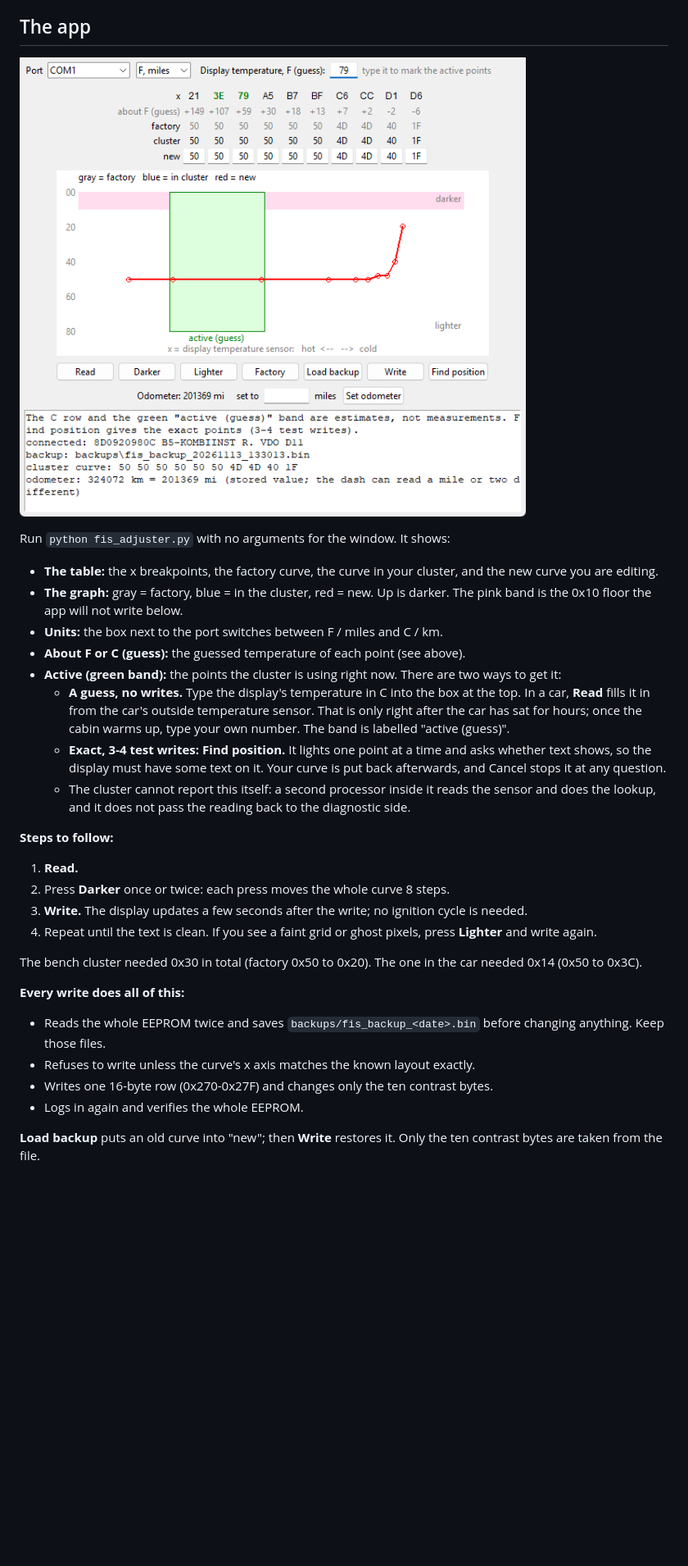
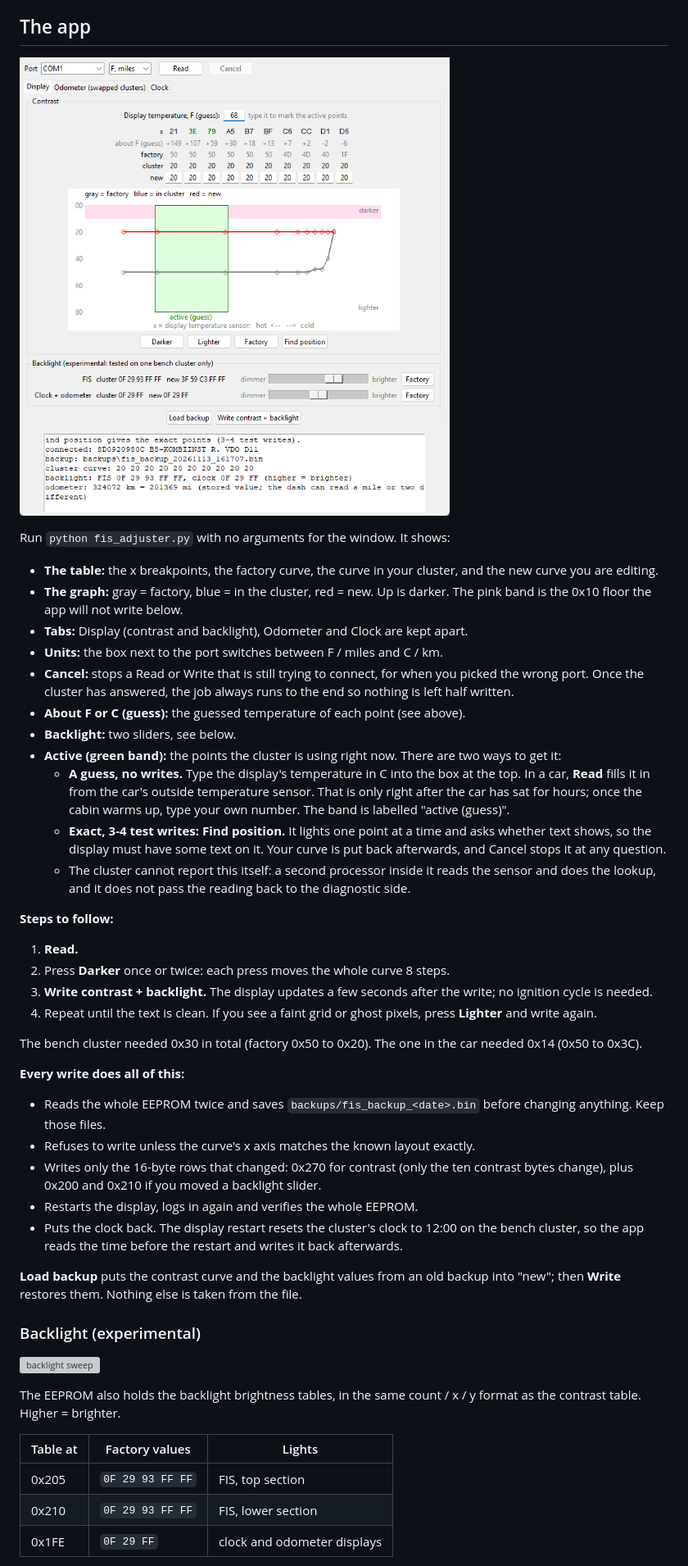
Before and after one commit to RENOxDECEPTION/RxD_FisAdjuster, a Markdown page: README.md, the part around one of its changes. Shown at 82% size. GitHub-like rendering; pictures changed too: images/gui.png; blank space fills up the shorter version; grey boxes are pictures that could not be loaded.

Commit message:
Backlight sliders (experimental), clock set and restore, Cancel button, odometer on its own tab

```diff
--- a/README.md
+++ b/README.md
@@ -90,8 +90,11 @@ The tool shifts the whole curve by the same amount, so the cluster's own tempera
 Run `python fis_adjuster.py` with no arguments for the window. It shows:
 - **The table:** the x breakpoints, the factory curve, the curve in your cluster, and the new curve you are editing.
 - **The graph:** gray = factory, blue = in the cluster, red = new. Up is darker. The pink band is the 0x10 floor the app will not write below.
+- **Tabs:** Display (contrast and backlight), Odometer and Clock are kept apart.
 - **Units:** the box next to the port switches between F / miles and C / km.
+- **Cancel:** stops a Read or Write that is still trying to connect, for when you picked the wrong port. Once the cluster has answered, the job always runs to the end so nothing is left half written.
 - **About F or C (guess):** the guessed temperature of each point (see above).
+- **Backlight:** two sliders, see below.
 - **Active (green band):** the points the cluster is using right now. There are two ways to get it:
   - **A guess, no writes.** Type the display's temperature in C into the box at the top. In a car, **Read** fills it in from the car's outside temperature sensor. That is only right after the car has sat for hours; once the cabin warms up, type your own number. The band is labelled "active (guess)".
   - **Exact, 3-4 test writes: Find position.** It lights one point at a time and asks whether text shows, so the display must have some text on it. Your curve is put back afterwards, and Cancel stops it at any question.
@@ -100,7 +103,7 @@ Run `python fis_adjuster.py` with no arguments for the window. It shows:
 **Steps to follow:**
 1. **Read.**
 2. Press **Darker** once or twice: each press moves the whole curve 8 steps.
-3. **Write.** The display updates a few seconds after the write; no ignition cycle is needed.
+3. **Write contrast + backlight.** The display updates a few seconds after the write; no ignition cycle is needed.
 4. Repeat until the text is clean. If you see a faint grid or ghost pixels, press **Lighter** and write again.
 
 The bench cluster needed 0x30 in total (factory 0x50 to 0x20). The one in the car needed 0x14 (0x50 to 0x3C).
@@ -108,7 +111,21 @@ The bench cluster needed 0x30 in total (factory 0x50 to 0x20). The one in the ca
 **Every write does all of this:**
 - Reads the whole EEPROM twice and saves `backups/fis_backup_<date>.bin` before changing anything. Keep those files.
 - Refuses to write unless the curve's x axis matches the known layout exactly.
-- Writes one 16-byte row (0x270-0x27F) and changes only the ten contrast bytes.
-- Logs in again and verifies the whole EEPROM.
+- Writes only the 16-byte rows that changed: 0x270 for contrast (only the ten contrast bytes change), plus 0x200 and 0x210 if you moved a backlight slider.
+- Restarts the display, logs in again and verifies the whole EEPROM.
+- Puts the clock back. The display restart resets the cluster's clock to 12:00 on the bench cluster, so the app reads the time before the restart and writes it back afterwards.
 
-**Load backup** puts an old curve into "new"; then **Write** restores it. Only the ten contrast bytes are taken from the file.
+**Load backup** puts the contrast curve and the backlight values from an old backup into "new"; then **Write** restores them. Nothing else is taken from the file.
+
+### Backlight (experimental)
+
+![backlight sweep](images/backlight_sweep.gif)
+
+The EEPROM also holds the backlight brightness tables, in the same count / x / y format as the contrast table. Higher = brighter.
+
+| Table at | Factory values | Lights |
+|---|---|---|
+| 0x205 | `0F 29 93 FF FF` | FIS, top section |
+| 0x210 | `0F 29 93 FF FF` | FIS, lower section |
+| 0x1FE | `0F 29 FF` | clock and odometer displays |
+
```
Also changed, not shown: other parts of README.md (+15 -2 lines), 2 other files.
